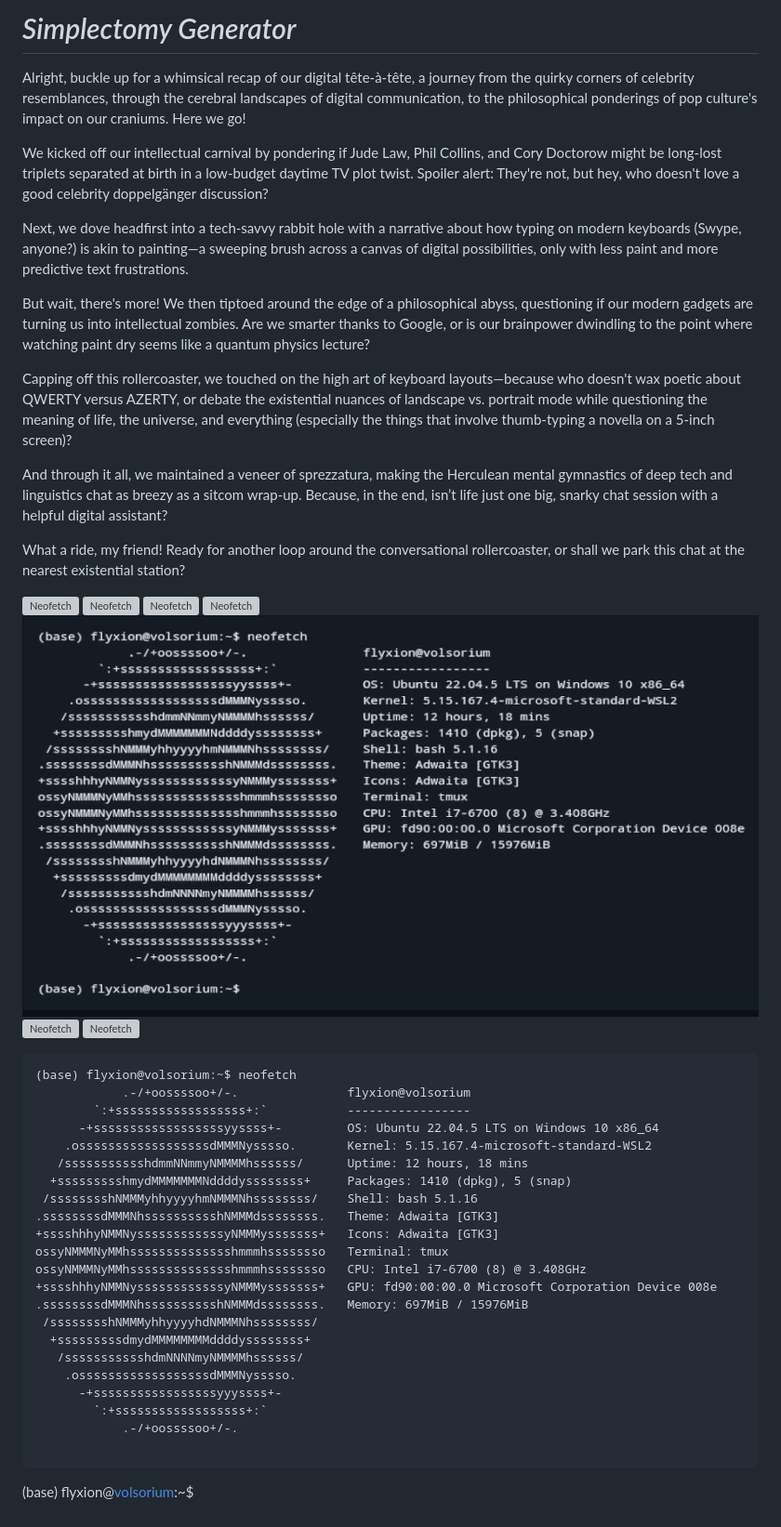
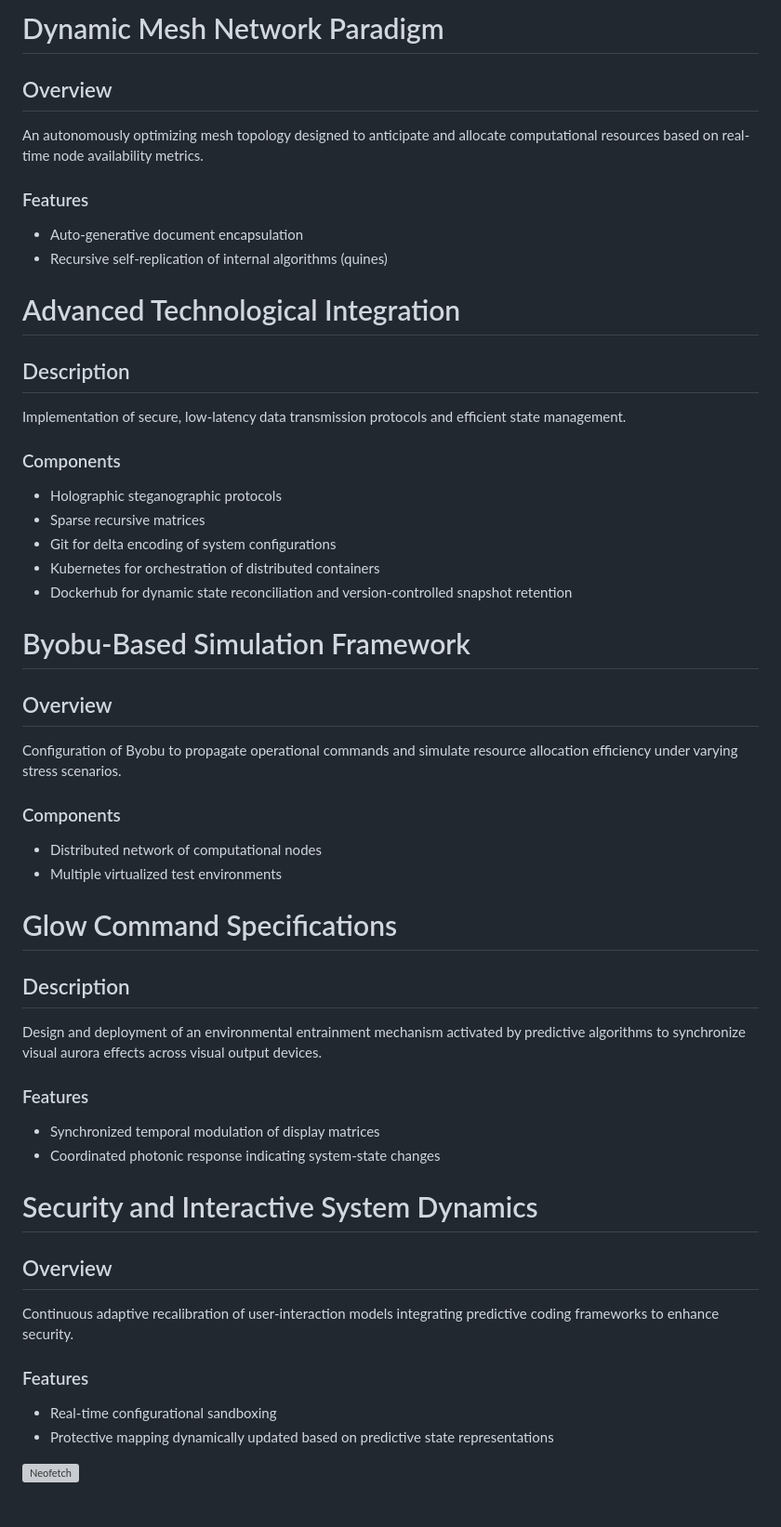
Before and after one commit to standardgalactic/example, a Markdown page: README.md, the part around the change. Shown at 93% size. GitHub-like rendering; grey boxes are pictures that could not be loaded.

Commit message:
Dynamic Mesh Network

````diff
--- a/README.md
+++ b/README.md
@@ -1,5 +1,52 @@
-# *Simplectomy Generator*
+# Dynamic Mesh Network Paradigm
 
+## Overview
+An autonomously optimizing mesh topology designed to anticipate and allocate computational resources based on real-time node availability metrics.
+
+### Features
+- Auto-generative document encapsulation
+- Recursive self-replication of internal algorithms (quines)
+
+# Advanced Technological Integration
+
+## Description
+Implementation of secure, low-latency data transmission protocols and efficient state management.
+
+### Components
+- Holographic steganographic protocols
+- Sparse recursive matrices
+- Git for delta encoding of system configurations
+- Kubernetes for orchestration of distributed containers
+- Dockerhub for dynamic state reconciliation and version-controlled snapshot retention
+
+# Byobu-Based Simulation Framework
+
+## Overview
+Configuration of Byobu to propagate operational commands and simulate resource allocation efficiency under varying stress scenarios.
+
+### Components
+- Distributed network of computational nodes
+- Multiple virtualized test environments
+
+# Glow Command Specifications
+
+## Description
+Design and deployment of an environmental entrainment mechanism activated by predictive algorithms to synchronize visual aurora effects across visual output devices.
+
+### Features
+- Synchronized temporal modulation of display matrices
+- Coordinated photonic response indicating system-state changes
+
+# Security and Interactive System Dynamics
+
+## Overview
+Continuous adaptive recalibration of user-interaction models integrating predictive coding frameworks to enhance security.
+
+### Features
+- Real-time configurational sandboxing
+- Protective mapping dynamically updated based on predictive state representations
+
+<!--
 Alright, buckle up for a whimsical recap of our digital tête-à-tête, a journey from the quirky corners of celebrity resemblances, through the cerebral landscapes of digital communication, to the philosophical ponderings of pop culture's impact on our craniums. Here we go!
 
 We kicked off our intellectual carnival by pondering if Jude Law, Phil Collins, and Cory Doctorow might be long-lost triplets separated at birth in a low-budget daytime TV plot twist. Spoiler alert: They're not, but hey, who doesn't love a good celebrity doppelgänger discussion?
@@ -17,8 +64,9 @@ What a ride, my friend! Ready for another loop around the conversational rollerc
 ![Neofetch](neofetch-update.png)
 ![Neofetch](neofetch-update-rosetta.png)
 ![Neofetch](neofetch-systada-terminal.png)
+-->
 ![Neofetch](neofetch-plain-dark.png)
-![Neofetch](neofetch-plain-gray.png)
+<!--![Neofetch](neofetch-plain-gray.png)
 ![Neofetch](neofetch-systada.png)
 ![Neofetch](neofetch-update-plain.png)
 
@@ -47,3 +95,4 @@ ossyNMMMNyMMhsssssssssssssshmmmhssssssso   CPU: Intel i7-6700 (8) @ 3.408GHz
 
 ```
 (base) flyxion@[volsorium](https://github.com/standardgalactic/example/tree/volsorium):~$
+-->
````
